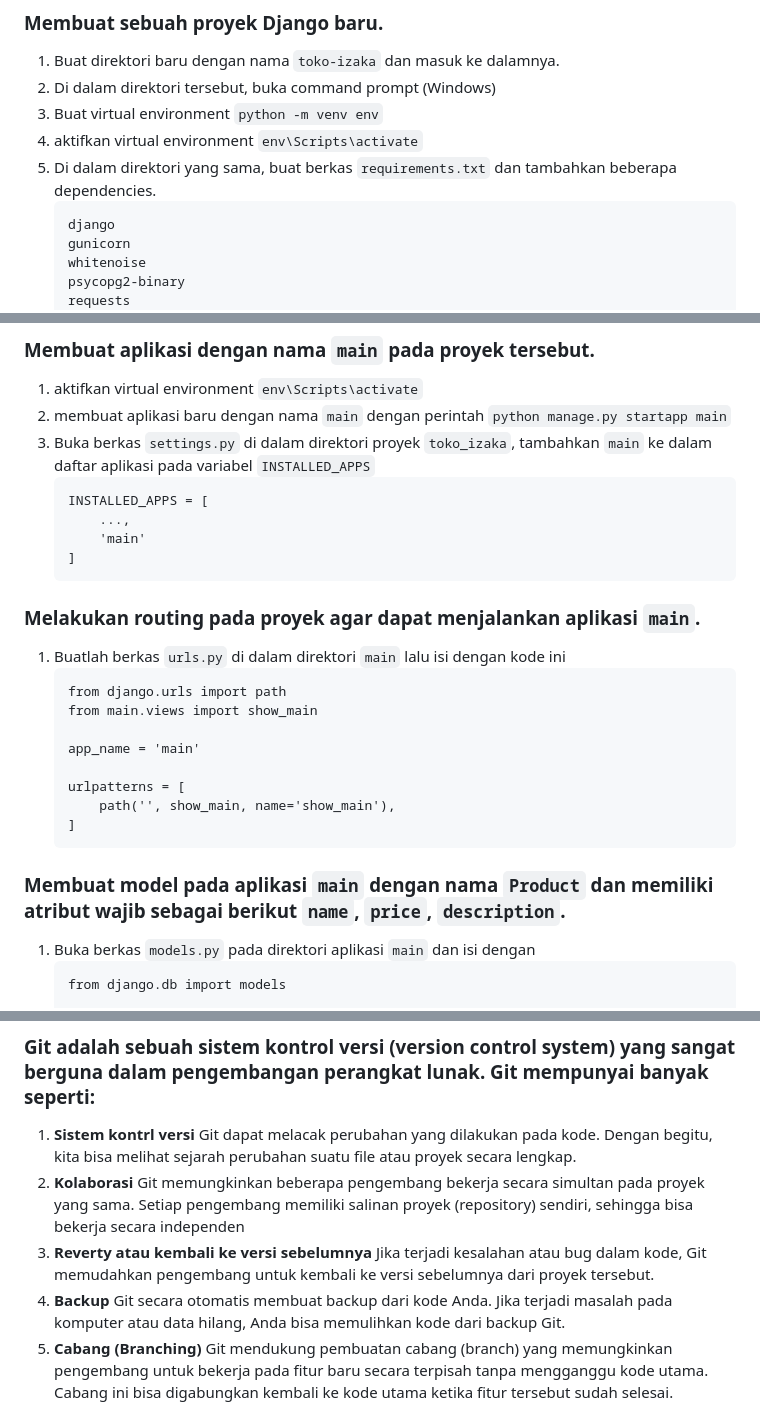
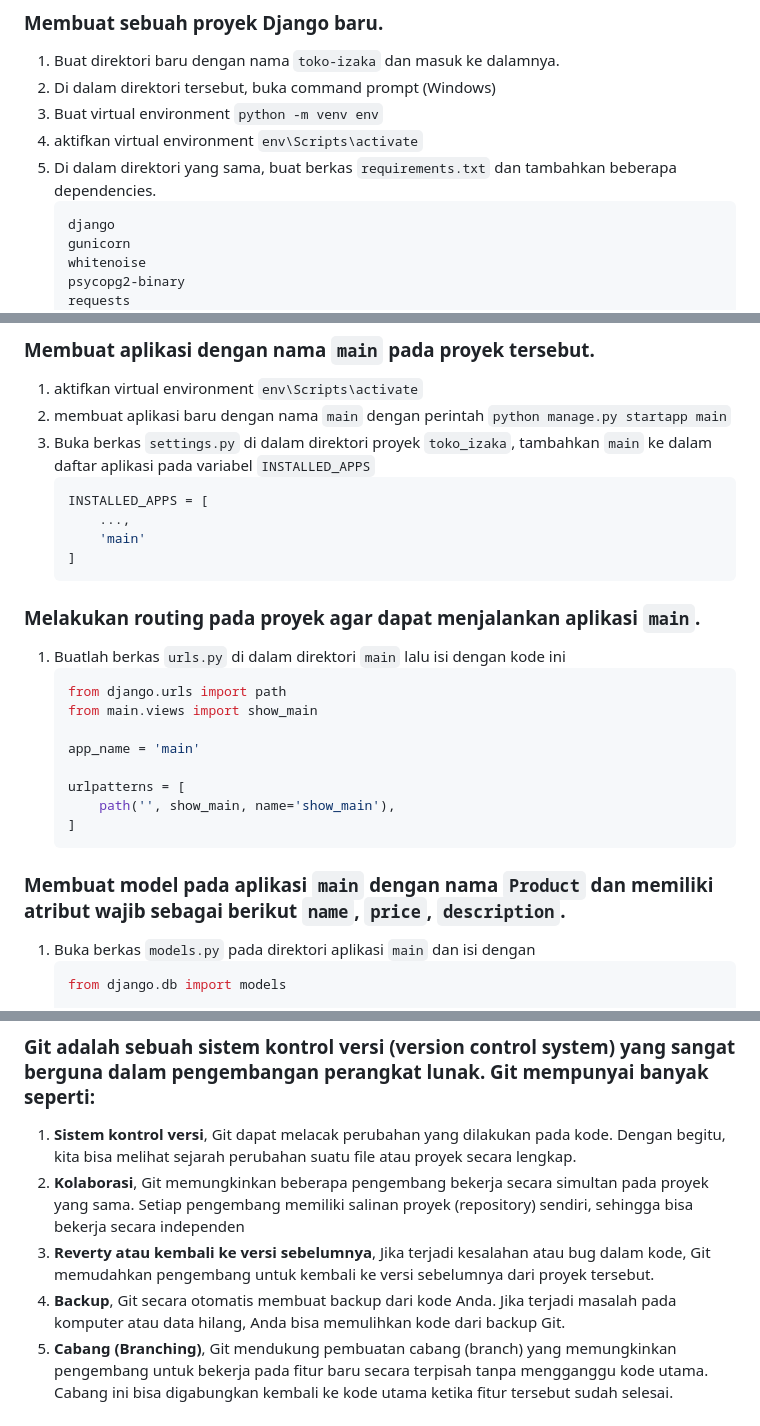
Before and after one commit to Adiieeee/Toko-Izaka, a Markdown page: README.md, 3 parts joined by grey strips. GitHub-like rendering.

````diff
--- a/README.md
+++ b/README.md
@@ -7,7 +7,7 @@
    3. Buat virtual environment `python -m venv env`
    4. aktifkan virtual environment `env\Scripts\activate`
    5. Di dalam direktori yang sama, buat berkas `requirements.txt` dan tambahkan beberapa dependencies.
-      ```
+      ```python
       django
       gunicorn
       whitenoise
@@ -24,7 +24,7 @@
    1. aktifkan virtual environment `env\Scripts\activate`
    2. membuat aplikasi baru dengan nama `main` dengan perintah `python manage.py startapp main`
    3. Buka berkas `settings.py` di dalam direktori proyek `toko_izaka`, tambahkan `main` ke dalam daftar aplikasi pada variabel `INSTALLED_APPS`
-      ```
+      ```python
       INSTALLED_APPS = [
           ...,
           'main'
@@ -33,7 +33,7 @@
 
 ### Melakukan routing pada proyek agar dapat menjalankan aplikasi `main`.
    1. Buatlah berkas `urls.py` di dalam direktori `main` lalu isi dengan kode ini
-       ```
+       ```python
        from django.urls import path
        from main.views import show_main
 
@@ -46,7 +46,7 @@
 
 ### Membuat model pada aplikasi `main` dengan nama `Product` dan memiliki atribut wajib sebagai berikut `name`, `price`, `description`.
    1. Buka berkas `models.py` pada direktori aplikasi `main` dan isi dengan
-       ```
+       ```python
        from django.db import models
 
        class Product(models.Model):
@@ -101,15 +101,15 @@ onyongg
 
 ## Jelaskan fungsi `git` dalam pengembangan perangkat lunak!
 ### Git adalah sebuah sistem kontrol versi (version control system) yang sangat berguna dalam pengembangan perangkat lunak. Git mempunyai banyak seperti:
-1. **Sistem kontrl versi**
+1. **Sistem kontrol versi**,
    Git dapat melacak perubahan yang dilakukan pada kode. Dengan begitu, kita bisa melihat sejarah perubahan suatu file atau proyek secara lengkap.
-2. **Kolaborasi**
+2. **Kolaborasi**,
    Git memungkinkan beberapa pengembang bekerja secara simultan pada proyek yang sama. Setiap pengembang memiliki salinan proyek (repository) sendiri, sehingga bisa bekerja secara independen
-3. **Reverty atau kembali ke versi sebelumnya**
+3. **Reverty atau kembali ke versi sebelumnya**,
    Jika terjadi kesalahan atau bug dalam kode, Git memudahkan pengembang untuk kembali ke versi sebelumnya dari proyek tersebut.
-4. **Backup**
+4. **Backup**,
    Git secara otomatis membuat backup dari kode Anda. Jika terjadi masalah pada komputer atau data hilang, Anda bisa memulihkan kode dari backup Git.
-5. **Cabang (Branching)**
+5. **Cabang (Branching)**,
    Git mendukung pembuatan cabang (branch) yang memungkinkan pengembang untuk bekerja pada fitur baru secara terpisah tanpa mengganggu kode utama. Cabang ini bisa digabungkan kembali ke kode utama ketika fitur tersebut sudah selesai.
 
 ## Menurut Anda, dari semua framework yang ada, mengapa framework Django dijadikan permulaan pembelajaran pengembangan perangkat lunak?
````
Also changed, not shown: other parts of README.md (+2 -2 lines).
